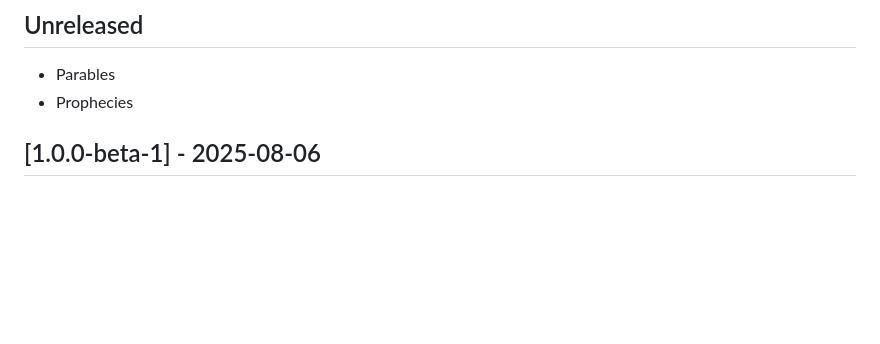
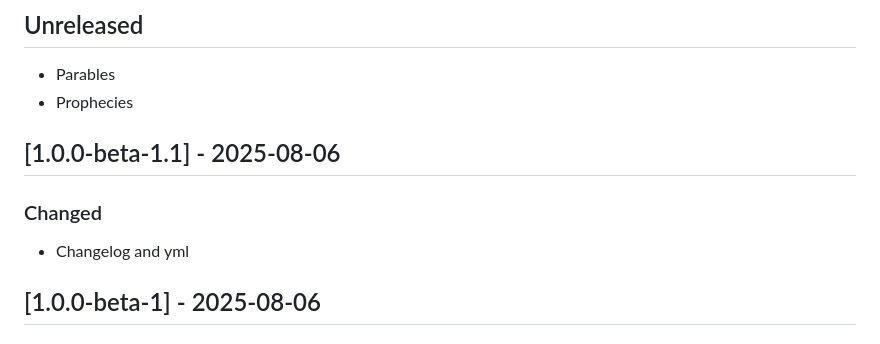
Before and after one commit to IQ-Bible/advanced-study-bible-wordpress-plugin, a Markdown page: CHANGELOG.md, the part around the change. GitHub-like rendering; blank space fills up the shorter version.

Commit message:
Updated CHANGELOG

```diff
--- a/CHANGELOG.md
+++ b/CHANGELOG.md
@@ -7,6 +7,9 @@ The shortcode for this plugin is [iqbible_advanced].
 - Parables
 - Prophecies
 
+## [1.0.0-beta-1.1] - 2025-08-06
+### Changed
+- Changelog and yml
 
 ## [1.0.0-beta-1] - 2025-08-06
 ### Changed
```
